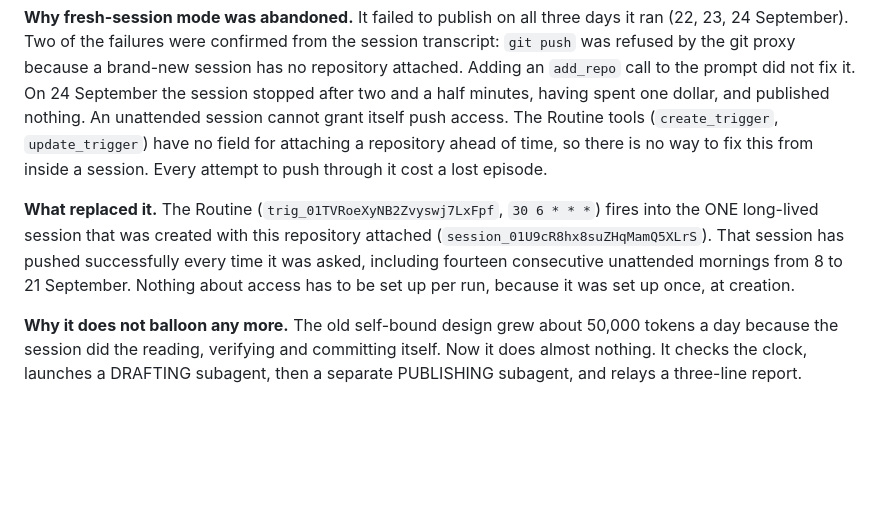
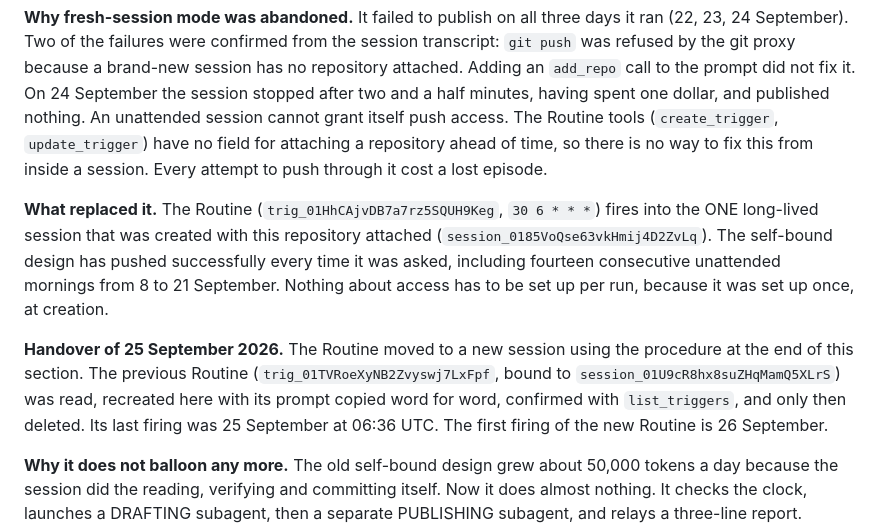
Before and after one commit to Baby-Isa/daily-news-briefing, a Markdown page: HANDOFF.md, the part around the change. Drawn GitHub-style; blank space fills up the shorter version.

Commit message:
HANDOFF 8e: daily Routine handed over to a new session
New Routine trig_01HhCAjvDB7a7rz5SQUH9Keg (30 6 * * *) is bound to
session_0185VoQse63vkHmij4D2ZvLq with the prompt copied verbatim. The old
trig_01TVRoeXyNB2Zvyswj7LxFpf was deleted only after list_triggers
confirmed the new one.

Co-Authored-By: Claude Opus 5.5 <noreply@anthropic.com>
Claude-Session: https://claude.ai/code/session_0185VoQse63vkHmij4D2ZvLq

```diff
--- a/HANDOFF.md
+++ b/HANDOFF.md
@@ -537,12 +537,20 @@ session cannot grant itself push access. The Routine tools (`create_trigger`,
 there is no way to fix this from inside a session. Every attempt to push
 through it cost a lost episode.
 
-**What replaced it.** The Routine (`trig_01TVRoeXyNB2Zvyswj7LxFpf`,
+**What replaced it.** The Routine (`trig_01HhCAjvDB7a7rz5SQUH9Keg`,
 `30 6 * * *`) fires into the ONE long-lived session that was created with this
-repository attached (`session_01U9cR8hx8suZHqMamQ5XLrS`). That session has
-pushed successfully every time it was asked, including fourteen consecutive
-unattended mornings from 8 to 21 September. Nothing about access has to be set
-up per run, because it was set up once, at creation.
+repository attached (`session_0185VoQse63vkHmij4D2ZvLq`). The self-bound
+design has pushed successfully every time it was asked, including fourteen
+consecutive unattended mornings from 8 to 21 September. Nothing about access
+has to be set up per run, because it was set up once, at creation.
+
+**Handover of 25 September 2026.** The Routine moved to a new session using
+the procedure at the end of this section. The previous Routine
+(`trig_01TVRoeXyNB2Zvyswj7LxFpf`, bound to
+`session_01U9cR8hx8suZHqMamQ5XLrS`) was read, recreated here with its prompt
+copied word for word, confirmed with `list_triggers`, and only then deleted.
+Its last firing was 25 September at 06:36 UTC. The first firing of the new
+Routine is 26 September.
 
 **Why it does not balloon any more.** The old self-bound design grew about
 50,000 tokens a day because the session did the reading, verifying and
```
